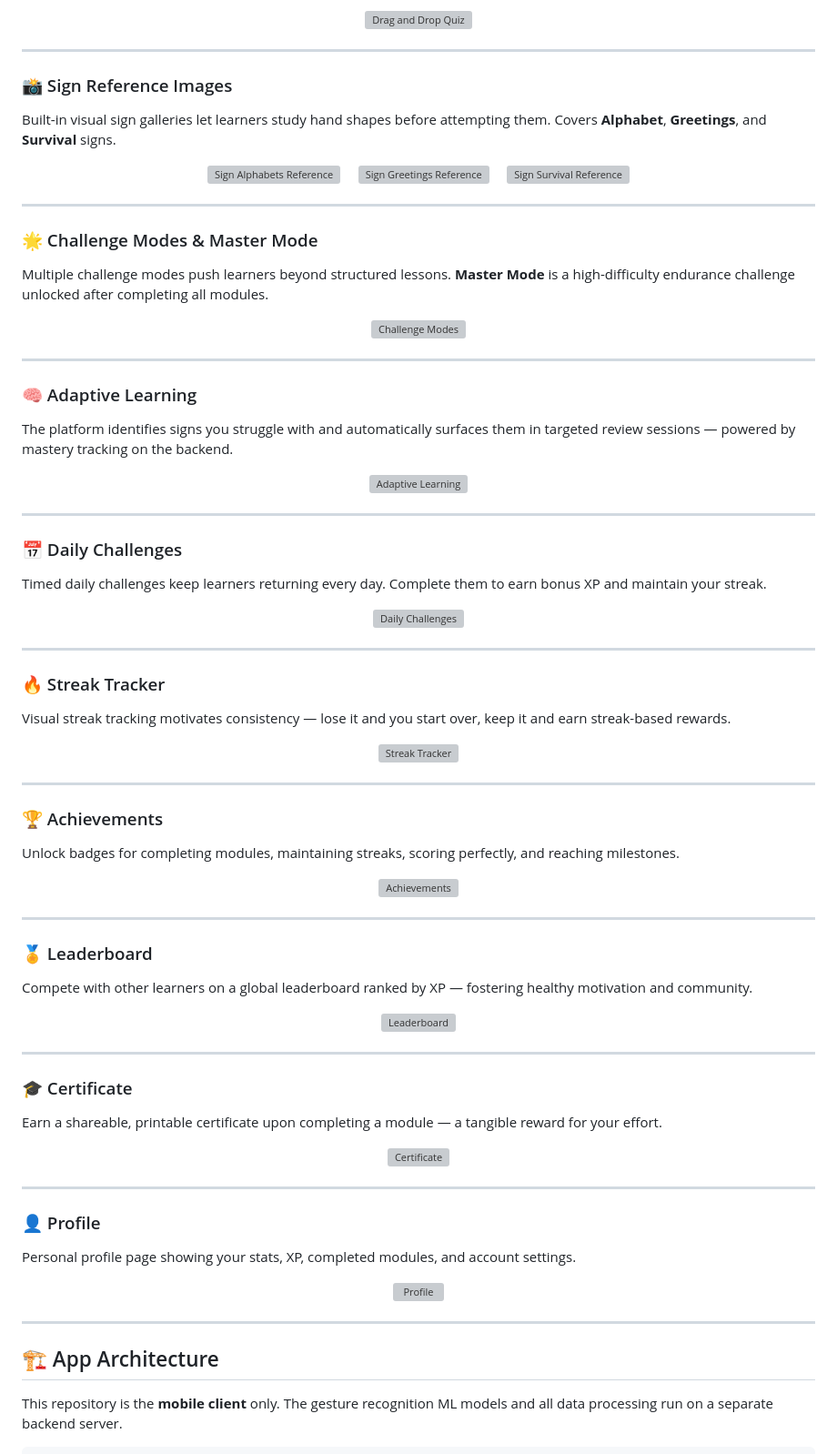
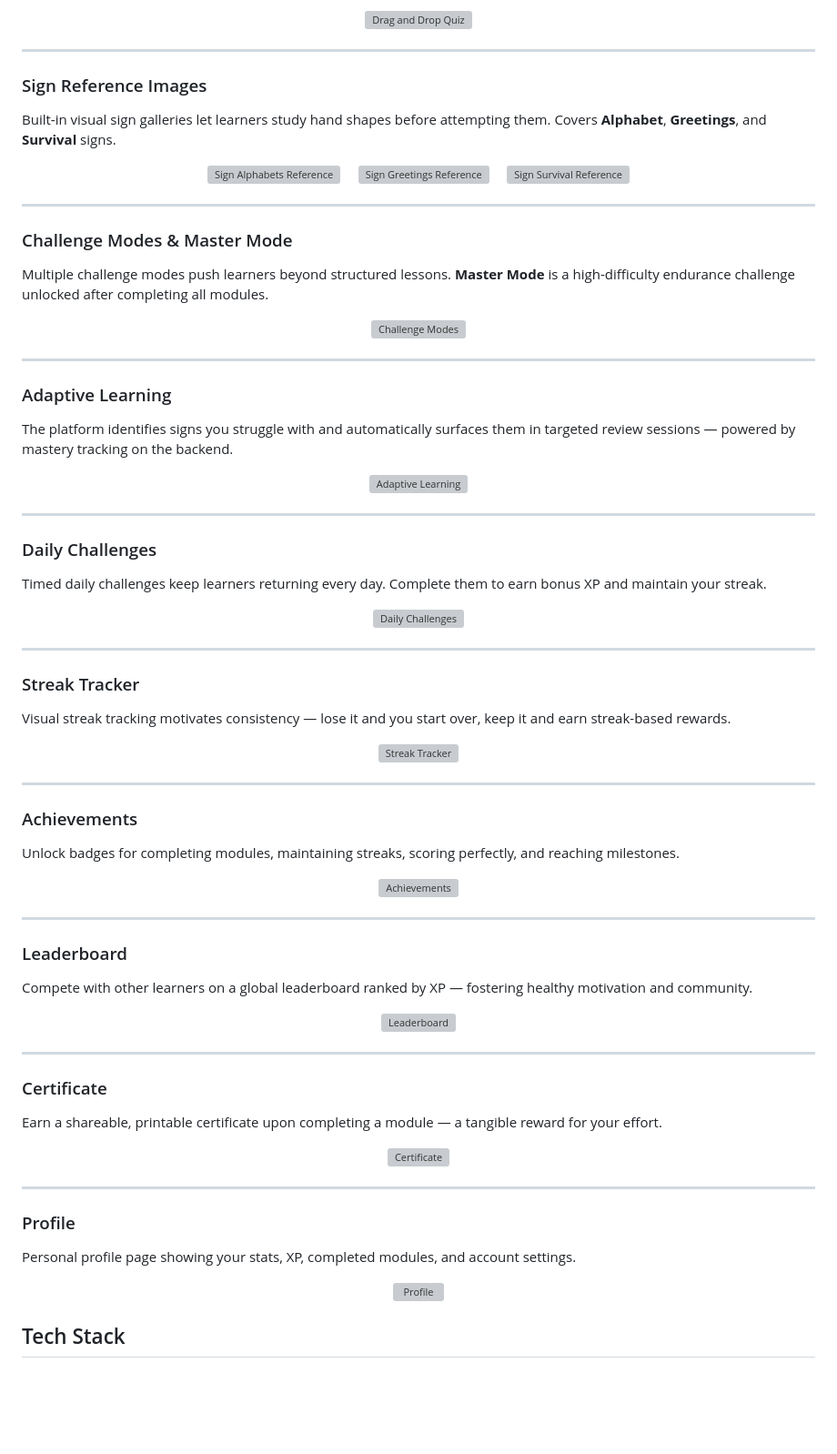
Before and after one commit to danahparis21/senas_mobile_app, a Markdown page: README.md, the part around one of its changes. Shown at 91% size. Rendered like a GitHub page; blank space fills up the shorter version; grey boxes are pictures that could not be loaded.

```diff
--- a/README.md
+++ b/README.md
@@ -103,7 +103,7 @@ An engaging drag-and-drop interaction where learners match signs to their meanin
 
 ---
 
-### 📸 Sign Reference Images
+### Sign Reference Images
 Built-in visual sign galleries let learners study hand shapes before attempting them. Covers **Alphabet**, **Greetings**, and **Survival** signs.
 
 <div align="center">
@@ -116,7 +116,7 @@ Built-in visual sign galleries let learners study hand shapes before attempting
 
 ---
 
-### 🌟 Challenge Modes & Master Mode
+### Challenge Modes & Master Mode
 Multiple challenge modes push learners beyond structured lessons. **Master Mode** is a high-difficulty endurance challenge unlocked after completing all modules.
 
 <div align="center">
@@ -125,7 +125,7 @@ Multiple challenge modes push learners beyond structured lessons. **Master Mode*
 
 ---
 
-### 🧠 Adaptive Learning
+### Adaptive Learning
 The platform identifies signs you struggle with and automatically surfaces them in targeted review sessions — powered by mastery tracking on the backend.
 
 <div align="center">
@@ -134,7 +134,7 @@ The platform identifies signs you struggle with and automatically surfaces them
 
 ---
 
-### 📅 Daily Challenges
+### Daily Challenges
 Timed daily challenges keep learners returning every day. Complete them to earn bonus XP and maintain your streak.
 
 <div align="center">
@@ -143,7 +143,7 @@ Timed daily challenges keep learners returning every day. Complete them to earn
 
 ---
 
-### 🔥 Streak Tracker
+### Streak Tracker
 Visual streak tracking motivates consistency — lose it and you start over, keep it and earn streak-based rewards.
 
 <div align="center">
@@ -152,7 +152,7 @@ Visual streak tracking motivates consistency — lose it and you start over, kee
 
 ---
 
-### 🏆 Achievements
+### Achievements
 Unlock badges for completing modules, maintaining streaks, scoring perfectly, and reaching milestones.
 
 <div align="center">
@@ -161,7 +161,7 @@ Unlock badges for completing modules, maintaining streaks, scoring perfectly, an
 
 ---
 
-### 🏅 Leaderboard
+### Leaderboard
 Compete with other learners on a global leaderboard ranked by XP — fostering healthy motivation and community.
 
 <div align="center">
@@ -170,7 +170,7 @@ Compete with other learners on a global leaderboard ranked by XP — fostering h
 
 ---
 
-### 🎓 Certificate
+### Certificate
 Earn a shareable, printable certificate upon completing a module — a tangible reward for your effort.
 
 <div align="center">
@@ -179,16 +179,14 @@ Earn a shareable, printable certificate upon completing a module — a tangible
 
 ---
 
-### 👤 Profile
+### Profile
 Personal profile page showing your stats, XP, completed modules, and account settings.
 
 <div align="center">
 <img src="./assets/images/img/demo/profile.PNG" alt="Profile" width="260"/>
 </div>
 
----
 
-## 🏗️ App Architecture
 
-This repository is the **mobile client** only. The gesture recognition ML models and all data processing run on a separate backend server.
+## Tech Stack
 
```
Also changed, not shown: other parts of README.md (+34 -122 lines).
